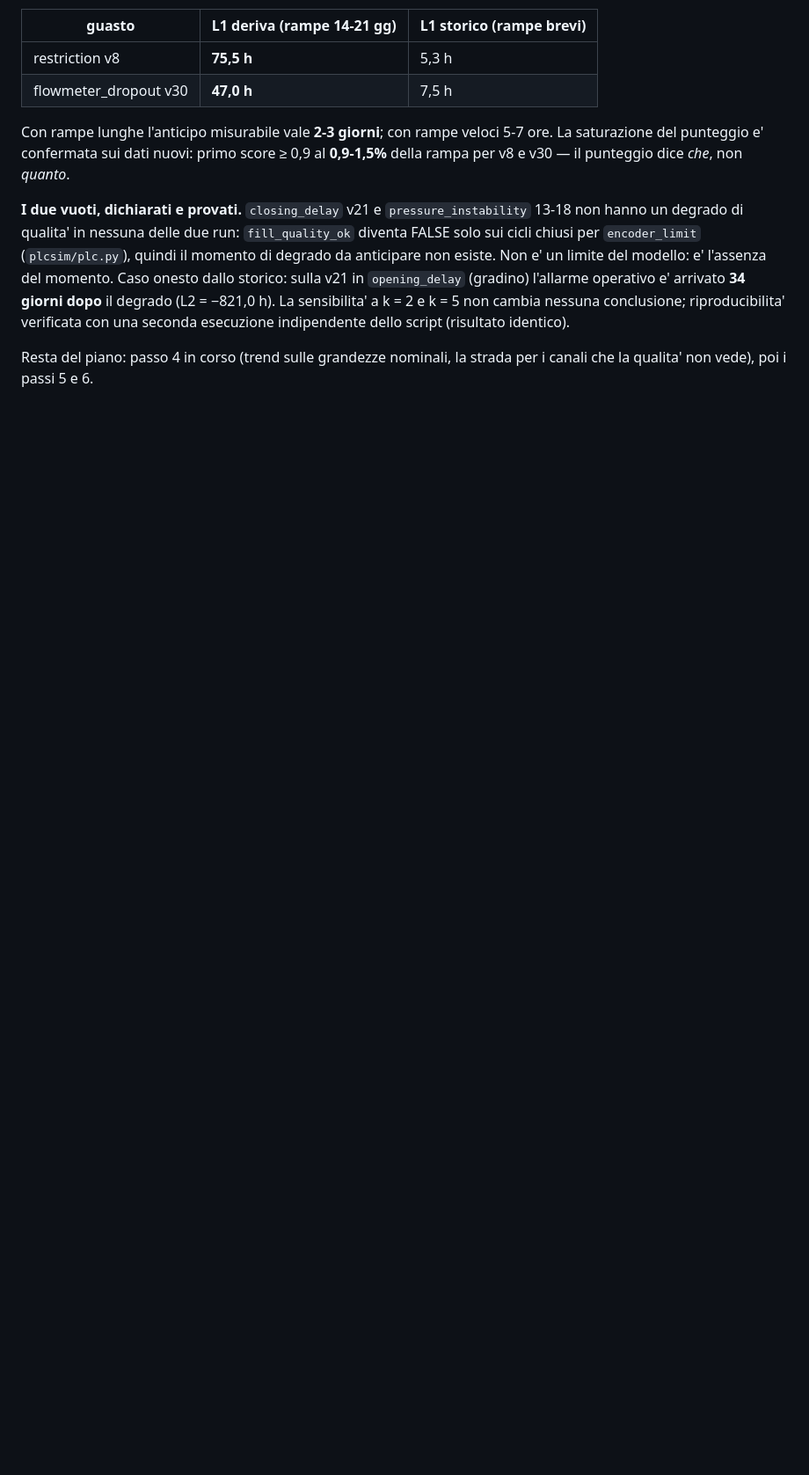
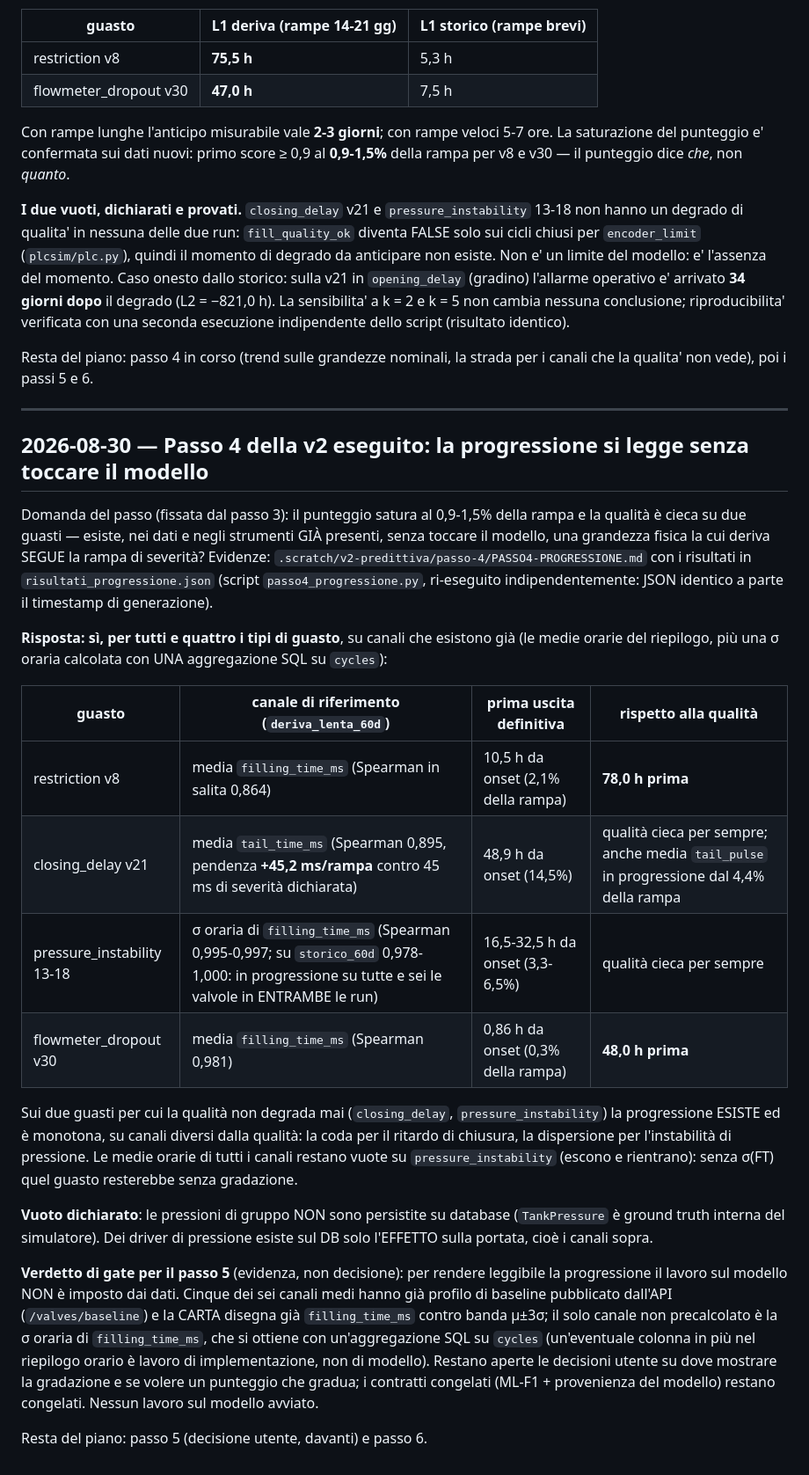
Before and after one commit to RazAndAlex/FillerStack, a Markdown page: .project/RECENT_WORK.md, the part around the change. Shown at 88% size. GitHub-like rendering; blank space fills up the shorter version.

Commit message:
docs: passo 4 della v2 eseguito — la progressione si legge senza toccare il modello

```diff
--- a/.project/RECENT_WORK.md
+++ b/.project/RECENT_WORK.md
@@ -2769,3 +2769,50 @@ una seconda esecuzione indipendente dello script (risultato identico).
 
 Resta del piano: passo 4 in corso (trend sulle grandezze nominali, la strada
 per i canali che la qualita' non vede), poi i passi 5 e 6.
+
+---
+
+## 2026-08-30 — Passo 4 della v2 eseguito: la progressione si legge senza toccare il modello
+
+Domanda del passo (fissata dal passo 3): il punteggio satura al 0,9-1,5% della
+rampa e la qualità è cieca su due guasti — esiste, nei dati e negli strumenti
+GIÀ presenti, senza toccare il modello, una grandezza fisica la cui deriva
+SEGUE la rampa di severità? Evidenze: `.scratch/v2-predittiva/passo-4/PASSO4-PROGRESSIONE.md`
+con i risultati in `risultati_progressione.json` (script
+`passo4_progressione.py`, ri-eseguito indipendentemente: JSON identico a parte
+il timestamp di generazione).
+
+**Risposta: sì, per tutti e quattro i tipi di guasto**, su canali che esistono
+già (le medie orarie del riepilogo, più una σ oraria calcolata con UNA
+aggregazione SQL su `cycles`):
+
+| guasto | canale di riferimento (`deriva_lenta_60d`) | prima uscita definitiva | rispetto alla qualità |
+|---|---|---|---|
+| restriction v8 | media `filling_time_ms` (Spearman in salita 0,864) | 10,5 h da onset (2,1% della rampa) | **78,0 h prima** |
+| closing_delay v21 | media `tail_time_ms` (Spearman 0,895, pendenza **+45,2 ms/rampa** contro 45 ms di severità dichiarata) | 48,9 h da onset (14,5%) | qualità cieca per sempre; anche media `tail_pulse` in progressione dal 4,4% della rampa |
+| pressure_instability 13-18 | σ oraria di `filling_time_ms` (Spearman 0,995-0,997; su `storico_60d` 0,978-1,000: in progressione su tutte e sei le valvole in ENTRAMBE le run) | 16,5-32,5 h da onset (3,3-6,5%) | qualità cieca per sempre |
+| flowmeter_dropout v30 | media `filling_time_ms` (Spearman 0,981) | 0,86 h da onset (0,3% della rampa) | **48,0 h prima** |
+
+Sui due guasti per cui la qualità non degrada mai (`closing_delay`,
+`pressure_instability`) la progressione ESISTE ed è monotona, su canali
+diversi dalla qualità: la coda per il ritardo di chiusura, la dispersione per
+l'instabilità di pressione. Le medie orarie di tutti i canali restano vuote su
+`pressure_instability` (escono e rientrano): senza σ(FT) quel guasto
+resterebbe senza gradazione.
+
+**Vuoto dichiarato**: le pressioni di gruppo NON sono persistite su database
+(`TankPressure` è ground truth interna del simulatore). Dei driver di
+pressione esiste sul DB solo l'EFFETTO sulla portata, cioè i canali sopra.
+
+**Verdetto di gate per il passo 5** (evidenza, non decisione): per rendere
+leggibile la progressione il lavoro sul modello NON è imposto dai dati. Cinque
+dei sei canali medi hanno già profilo di baseline pubblicato dall'API
+(`/valves/baseline`) e la CARTA disegna già `filling_time_ms` contro banda
+μ±3σ; il solo canale non precalcolato è la σ oraria di `filling_time_ms`, che
+si ottiene con un'aggregazione SQL su `cycles` (un'eventuale colonna in più
+nel riepilogo orario è lavoro di implementazione, non di modello). Restano
+aperte le decisioni utente su dove mostrare la gradazione e se volere un
+punteggio che gradua; i contratti congelati (ML-F1 + provenienza del modello)
+restano congelati. Nessun lavoro sul modello avviato.
+
+Resta del piano: passo 5 (decisione utente, davanti) e passo 6.
```
Also changed, not shown: .project/OPEN_QUESTIONS.md (+10 -0 lines), .project/STATE.md (+23 -0 lines).
